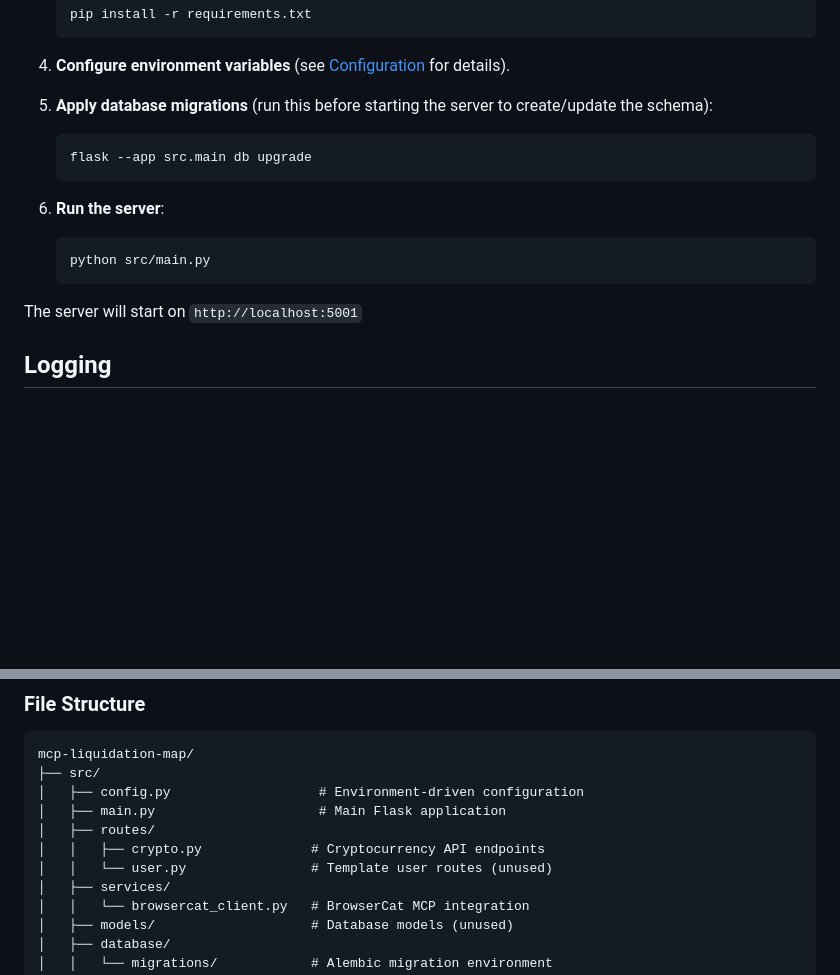
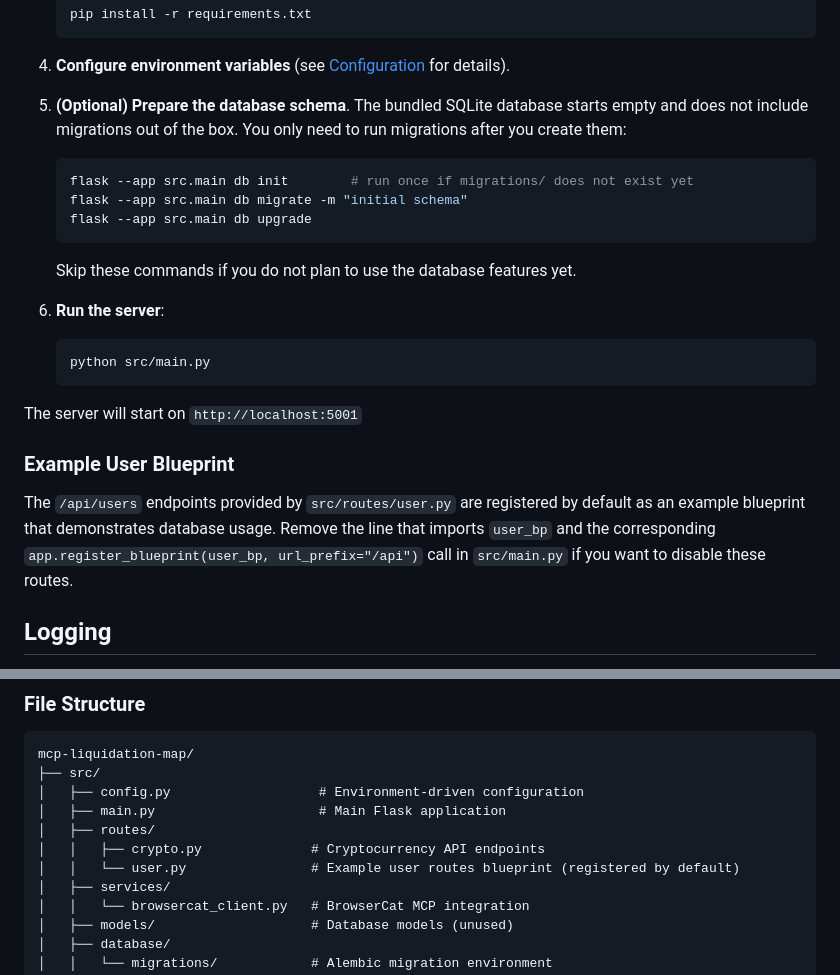
Before and after one commit to kdkiss/mcp-liquidation-map, a Markdown page: README.md, 2 parts joined by grey strips. Drawn GitHub-style; blank space fills up the shorter version.

Commit message:
Document optional migrations and user blueprint

````diff
--- a/README.md
+++ b/README.md
@@ -122,10 +122,13 @@ Use the `allow_simulated=true` query parameter (or set the `ENABLE_SIMULATED_HEA
 
 
 
-5. **Apply database migrations** (run this before starting the server to create/update the schema):
+5. **(Optional) Prepare the database schema**. The bundled SQLite database starts empty and does not include migrations out of the box. You only need to run migrations after you create them:
    ```bash
+   flask --app src.main db init        # run once if migrations/ does not exist yet
+   flask --app src.main db migrate -m "initial schema"
    flask --app src.main db upgrade
    ```
+   Skip these commands if you do not plan to use the database features yet.
 
 6. **Run the server**:
    ```bash
@@ -133,6 +136,10 @@ Use the `allow_simulated=true` query parameter (or set the `ENABLE_SIMULATED_HEA
    ```
 
 The server will start on `http://localhost:5001`
+
+### Example User Blueprint
+
+The `/api/users` endpoints provided by `src/routes/user.py` are registered by default as an example blueprint that demonstrates database usage. Remove the line that imports `user_bp` and the corresponding `app.register_blueprint(user_bp, url_prefix="/api")` call in `src/main.py` if you want to disable these routes.
 
 ## Logging
 
@@ -167,7 +174,7 @@ mcp-liquidation-map/
 │   ├── main.py                     # Main Flask application
 │   ├── routes/
 │   │   ├── crypto.py              # Cryptocurrency API endpoints
-│   │   └── user.py                # Template user routes (unused)
+│   │   └── user.py                # Example user routes blueprint (registered by default)
 │   ├── services/
 │   │   └── browsercat_client.py   # BrowserCat MCP integration
 │   ├── models/                    # Database models (unused)
````
Also changed, not shown: DEPLOYMENT_GUIDE.md (+9 -1 lines).
